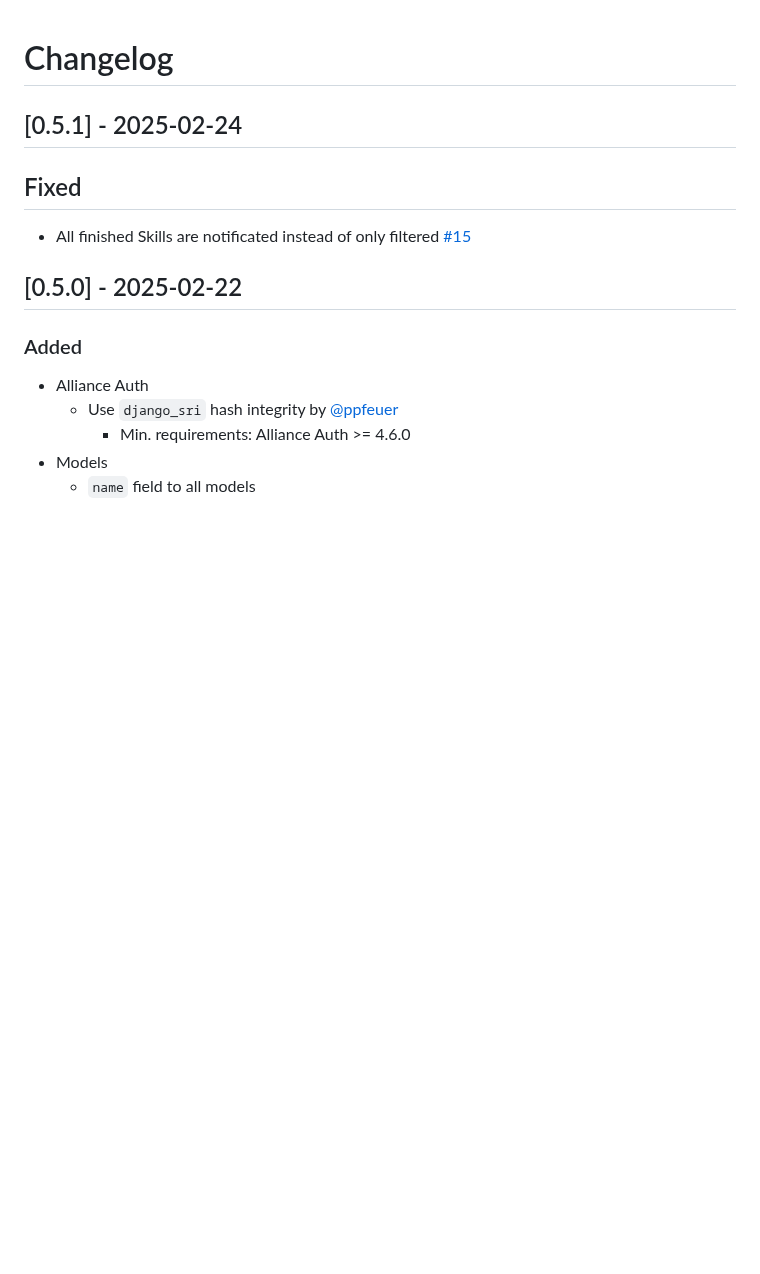
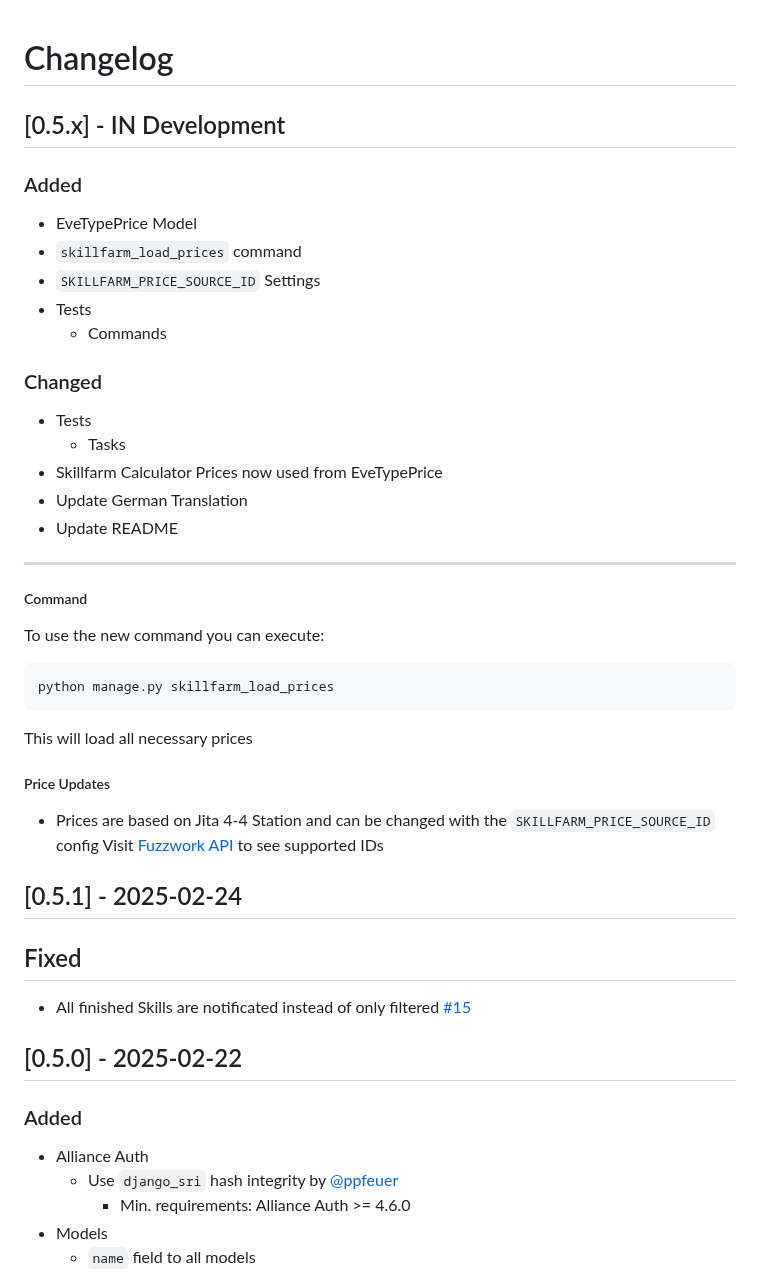
Before and after one commit to Geuthur/aa-skillfarm, a Markdown page: CHANGELOG.md, the part around the change. Drawn GitHub-style; blank space fills up the shorter version.

Commit message:
Update Changelog

````diff
--- a/CHANGELOG.md
+++ b/CHANGELOG.md
@@ -1,4 +1,39 @@
 # Changelog
+
+## [0.5.x] - IN Development
+
+### Added
+
+- EveTypePrice Model
+- `skillfarm_load_prices` command
+- `SKILLFARM_PRICE_SOURCE_ID` Settings
+- Tests
+  - Commands
+
+### Changed
+
+- Tests
+  - Tasks
+- Skillfarm Calculator Prices now used from EveTypePrice
+- Update German Translation
+- Update README
+
+______________________________________________________________________
+
+##### Command
+
+To use the new command you can execute:
+
+```shell
+python manage.py skillfarm_load_prices
+```
+
+This will load all necessary prices
+
+##### Price Updates
+
+- Prices are based on Jita 4-4 Station and can be changed with the `SKILLFARM_PRICE_SOURCE_ID` config
+  Visit [Fuzzwork API](https://market.fuzzwork.co.uk/api/) to see supported IDs
 
 ## [0.5.1] - 2025-02-24
 
````
